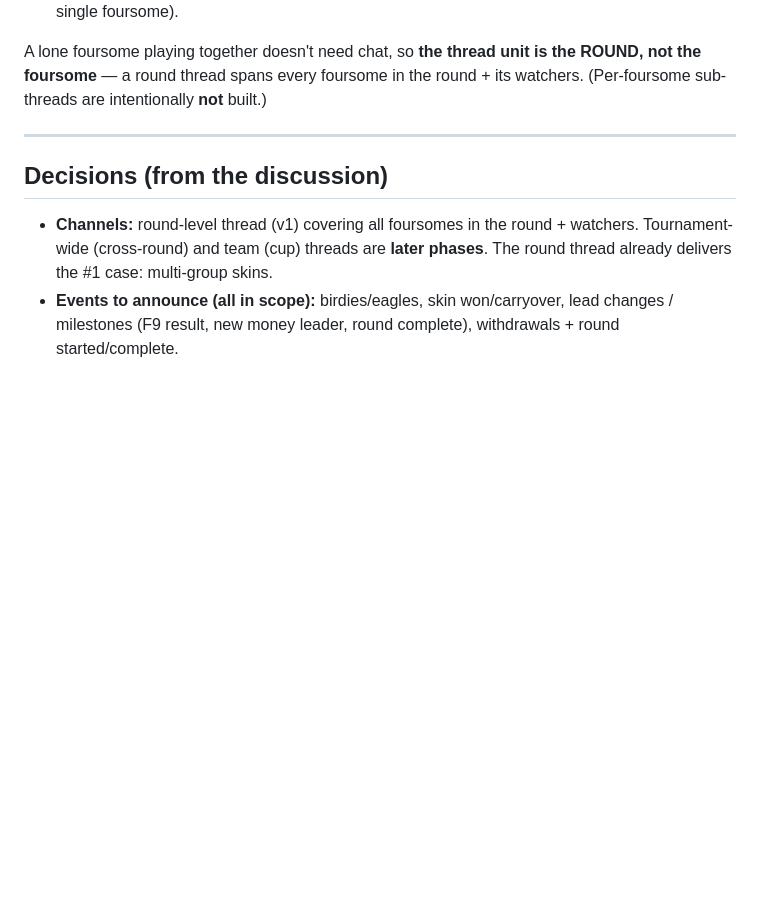
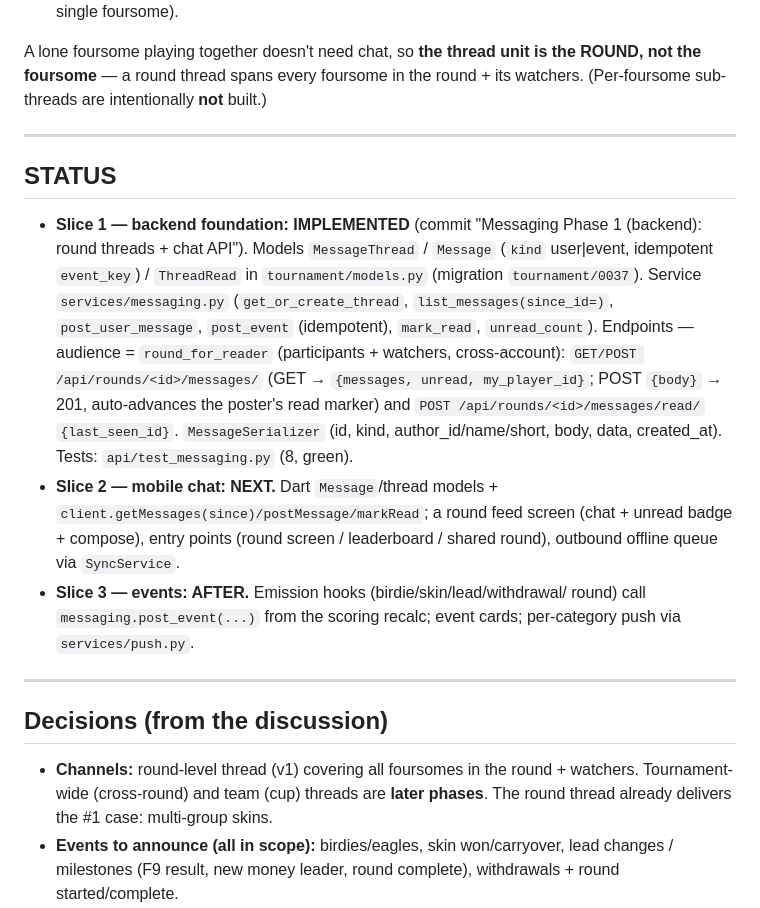
Before and after one commit to lip77us/golf-app, a Markdown page: docs/messaging.md, the part around the change. Drawn GitHub-style; blank space fills up the shorter version.

Commit message:
Messaging brief: mark Slice 1 (backend) done; Slice 2 is the mobile chat UI
Co-Authored-By: Claude Opus 4.8 <noreply@anthropic.com>

```diff
--- a/docs/messaging.md
+++ b/docs/messaging.md
@@ -14,6 +14,30 @@ where people can't just talk face-to-face —
 A lone foursome playing together doesn't need chat, so **the thread unit is the
 ROUND, not the foursome** — a round thread spans every foursome in the round +
 its watchers. (Per-foursome sub-threads are intentionally **not** built.)
+
+---
+
+## STATUS
+
+- **Slice 1 — backend foundation: IMPLEMENTED** (commit "Messaging Phase 1
+  (backend): round threads + chat API"). Models `MessageThread` / `Message`
+  (`kind` user|event, idempotent `event_key`) / `ThreadRead` in
+  `tournament/models.py` (migration `tournament/0037`). Service
+  `services/messaging.py` (`get_or_create_thread`, `list_messages(since_id=)`,
+  `post_user_message`, `post_event` (idempotent), `mark_read`, `unread_count`).
+  Endpoints — audience = `round_for_reader` (participants + watchers,
+  cross-account): `GET/POST /api/rounds/<id>/messages/` (GET → `{messages,
+  unread, my_player_id}`; POST `{body}` → 201, auto-advances the poster's read
+  marker) and `POST /api/rounds/<id>/messages/read/` `{last_seen_id}`.
+  `MessageSerializer` (id, kind, author_id/name/short, body, data, created_at).
+  Tests: `api/test_messaging.py` (8, green).
+- **Slice 2 — mobile chat: NEXT.** Dart `Message`/thread models +
+  `client.getMessages(since)/postMessage/markRead`; a round feed screen (chat +
+  unread badge + compose), entry points (round screen / leaderboard / shared
+  round), outbound offline queue via `SyncService`.
+- **Slice 3 — events: AFTER.** Emission hooks (birdie/skin/lead/withdrawal/
+  round) call `messaging.post_event(...)` from the scoring recalc; event cards;
+  per-category push via `services/push.py`.
 
 ---
 
```
